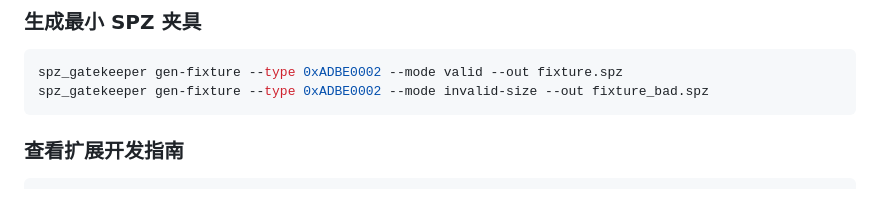
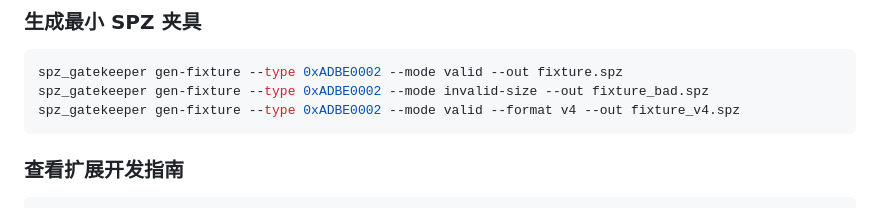
Before and after one commit to spz-ecosystem/spz_gatekeeper, a Markdown page: README-zh.md, the part around the change. Rendered like a GitHub page.

Commit message:
docs: add gen-fixture --format v4 usage to README

````diff
--- a/README-zh.md
+++ b/README-zh.md
@@ -183,6 +183,7 @@ spz_gatekeeper compat-board [--json]
 ```bash
 spz_gatekeeper gen-fixture --type 0xADBE0002 --mode valid --out fixture.spz
 spz_gatekeeper gen-fixture --type 0xADBE0002 --mode invalid-size --out fixture_bad.spz
+spz_gatekeeper gen-fixture --type 0xADBE0002 --mode valid --format v4 --out fixture_v4.spz
 ```
 
 ### 查看扩展开发指南
````
Also changed, not shown: README.md (+1 -0 lines).
